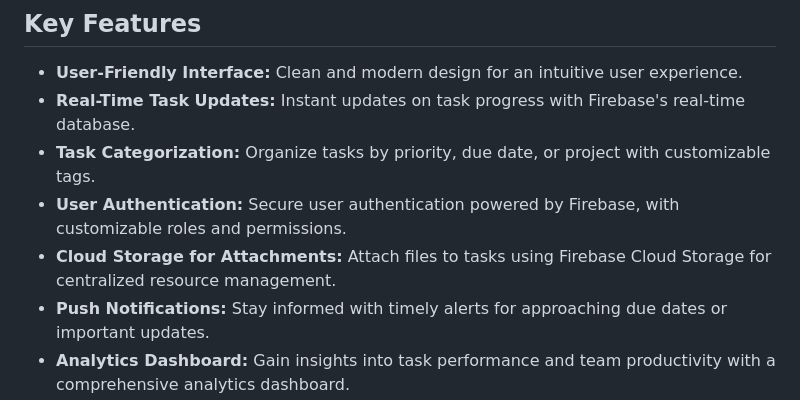
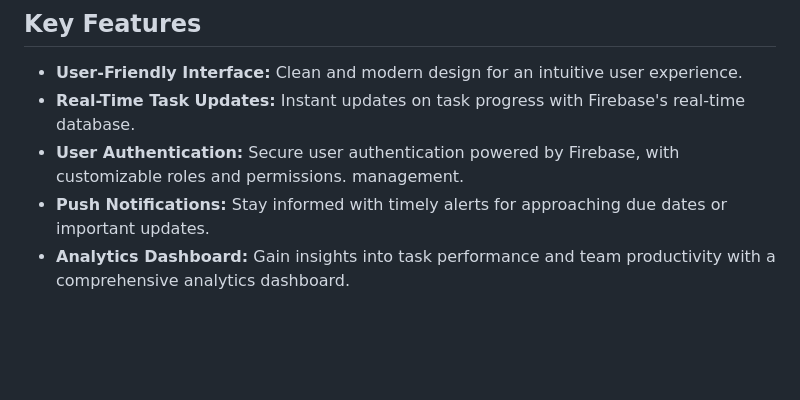
Before and after one commit to 0420aaditya/Task_manager, a Markdown page: README.md, the part around the change. Drawn GitHub-style; blank space fills up the shorter version.

```diff
--- a/README.md
+++ b/README.md
@@ -24,9 +24,8 @@ This Flutter Task Manager App is a versatile solution for individuals and teams
 
 - **User-Friendly Interface:** Clean and modern design for an intuitive user experience.
 - **Real-Time Task Updates:** Instant updates on task progress with Firebase's real-time database.
-- **Task Categorization:** Organize tasks by priority, due date, or project with customizable tags.
 - **User Authentication:** Secure user authentication powered by Firebase, with customizable roles and permissions.
-- **Cloud Storage for Attachments:** Attach files to tasks using Firebase Cloud Storage for centralized resource management.
+ management.
 - **Push Notifications:** Stay informed with timely alerts for approaching due dates or important updates.
 - **Analytics Dashboard:** Gain insights into task performance and team productivity with a comprehensive analytics dashboard.
 - **Offline Support:** Create, edit, and manage tasks offline with automatic synchronization upon reconnection.
```
